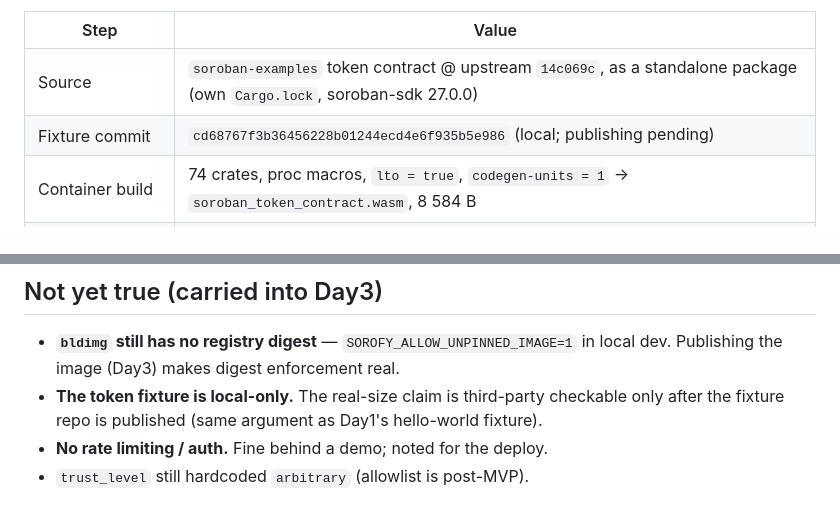
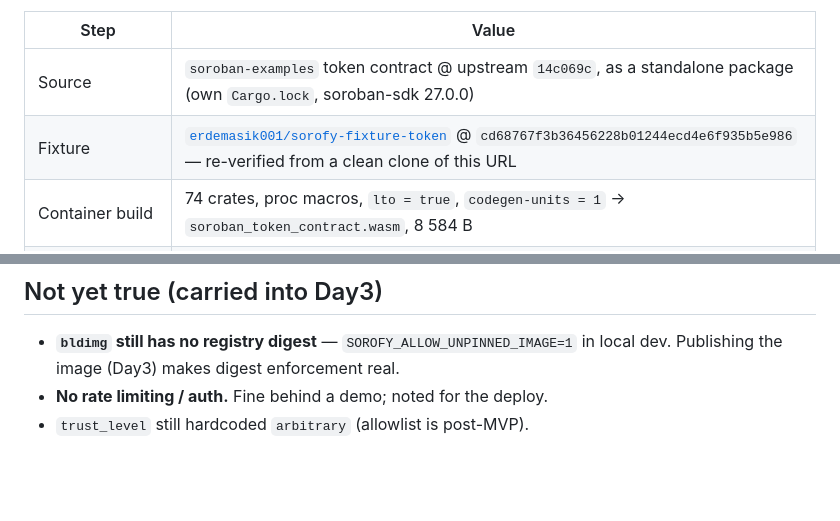
Before and after one commit to erdemasik001/Sorofy, a Markdown page: docs/day2-api.md, 2 parts joined by grey strips. GitHub-like rendering; blank space fills up the shorter version.

Commit message:
Publish token fixture; README/day2 doc now carry the real URL
github.com/erdemasik001/sorofy-fixture-token @ cd68767f, re-verified from a
clean clone of the public URL before the docs were updated (VERIFIED,
47d2801e..., 8584 B). The real-size claim is now third-party runnable, same
discipline as the Day1 hello-world fixture.

Co-Authored-By: Claude Opus 4.8 <noreply@anthropic.com>

```diff
--- a/docs/day2-api.md
+++ b/docs/day2-api.md
@@ -15,7 +15,7 @@ the engine reproduce it against the network's own record of its hash.
 | Step | Value |
 |---|---|
 | Source | `soroban-examples` token contract @ upstream `14c069c`, as a standalone package (own `Cargo.lock`, soroban-sdk 27.0.0) |
-| Fixture commit | `cd68767f3b36456228b01244ecd4e6f935b5e986` (local; publishing pending) |
+| Fixture | [`erdemasik001/sorofy-fixture-token`](https://github.com/erdemasik001/sorofy-fixture-token) @ `cd68767f3b36456228b01244ecd4e6f935b5e986` — re-verified from a clean clone of this URL |
 | Container build | 74 crates, proc macros, `lto = true`, `codegen-units = 1` → `soroban_token_contract.wasm`, 8 584 B |
 | Rebuilt hash | `47d2801e115f9a064fe37a8244ef1ffcfa56877668a17f383d3189634a1bcfbd` |
 | Deployed as | [`CAZAVVTM3GXFNCLR66FYHJJ43MEEUV3C6PQYRQT5JVGAO2RS6S4OHRT6`](https://stellar.expert/explorer/testnet/contract/CAZAVVTM3GXFNCLR66FYHJJ43MEEUV3C6PQYRQT5JVGAO2RS6S4OHRT6) (testnet, our own `sorofy-dev` account) |
@@ -83,8 +83,5 @@ engine can land on again.
 
 - **`bldimg` still has no registry digest** — `SOROFY_ALLOW_UNPINNED_IMAGE=1`
   in local dev. Publishing the image (Day3) makes digest enforcement real.
-- **The token fixture is local-only.** The real-size claim is third-party
-  checkable only after the fixture repo is published (same argument as Day1's
-  hello-world fixture).
 - **No rate limiting / auth.** Fine behind a demo; noted for the deploy.
 - `trust_level` still hardcoded `arbitrary` (allowlist is post-MVP).
```
Also changed, not shown: README.md (+2 -1 lines).
